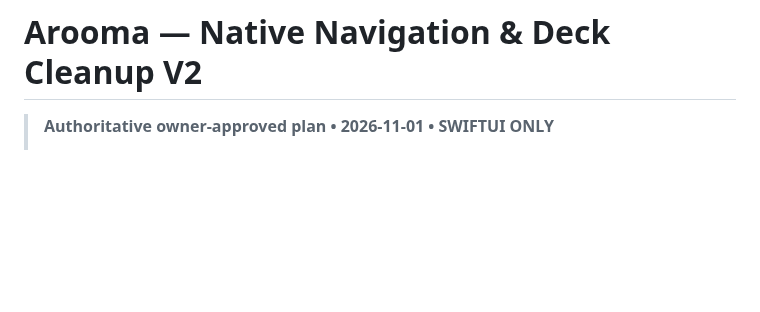
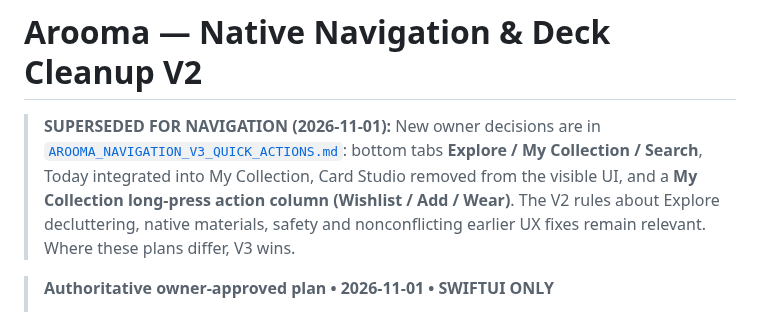
Before and after one commit to WGLewis0721/Arooma-App, a Markdown page: AROOMA_NATIVE_NAVIGATION_UX_V2_PLAN.md, the part around the change. GitHub-like rendering; blank space fills up the shorter version.

Commit message:
docs: point V2 navigation handoff to owner's V3 quick-action decisions

```diff
--- a/AROOMA_NATIVE_NAVIGATION_UX_V2_PLAN.md
+++ b/AROOMA_NATIVE_NAVIGATION_UX_V2_PLAN.md
@@ -1,4 +1,7 @@
 # Arooma — Native Navigation & Deck Cleanup V2
+
+> **SUPERSEDED FOR NAVIGATION (2026-11-01):** New owner decisions are in [`AROOMA_NAVIGATION_V3_QUICK_ACTIONS.md`](AROOMA_NAVIGATION_V3_QUICK_ACTIONS.md): bottom tabs **Explore / My Collection / Search**, Today integrated into My Collection, Card Studio removed from the visible UI, and a **My Collection long-press action column (Wishlist / Add / Wear)**. The V2 rules about Explore decluttering, native materials, safety and nonconflicting earlier UX fixes remain relevant. Where these plans differ, V3 wins.
+
 > **Authoritative owner-approved plan • 2026-11-01 • SWIFTUI ONLY**
 >
 > This **replaces** `AROOMA_SWIFTUI_UX_CONSOLIDATION_PLAN.md` as the implementation roadmap. That document remains historical background for the earlier 18 before/after concepts and Refero research, **not** an alternative navigation spec. This plan includes the owner's annotated in-app screenshot, the explicit resolution of the redundant long-press menu, and the unimplemented parts of the prior audit. **No production code was changed by this planning commit.**
```
